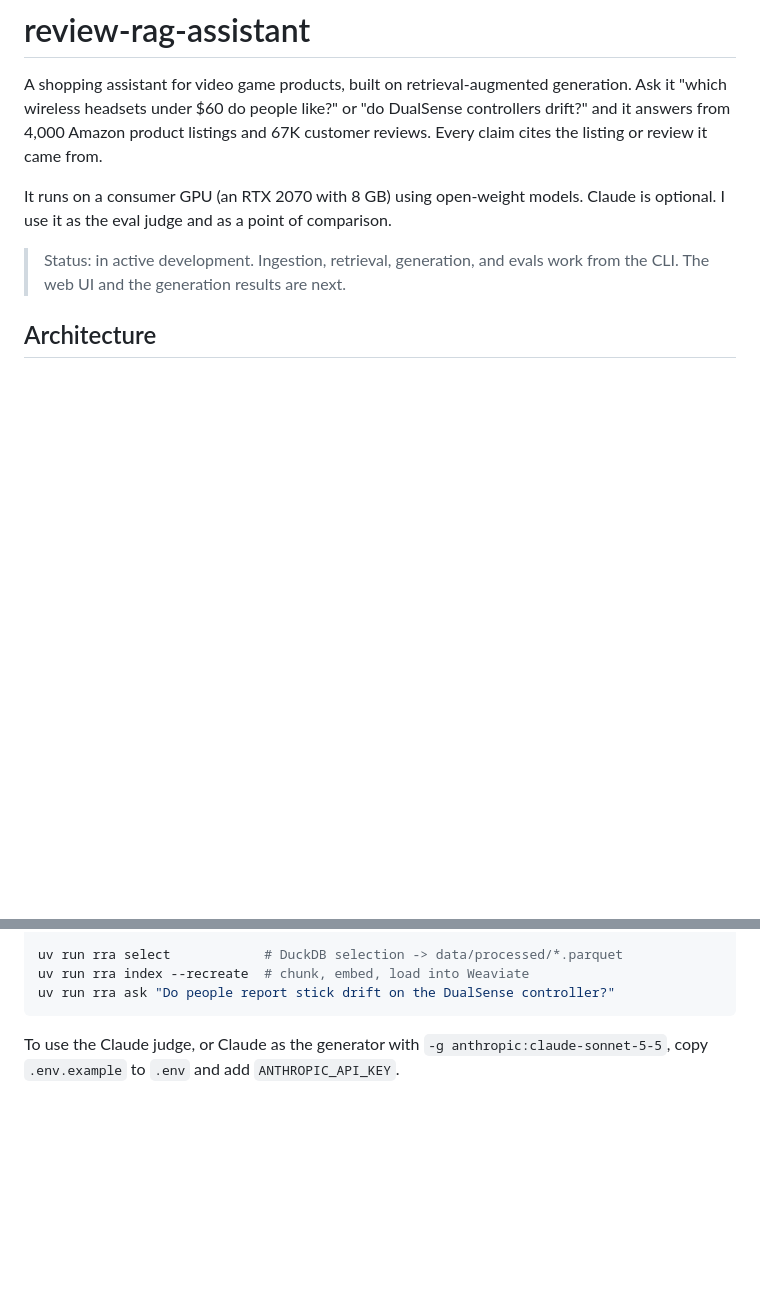
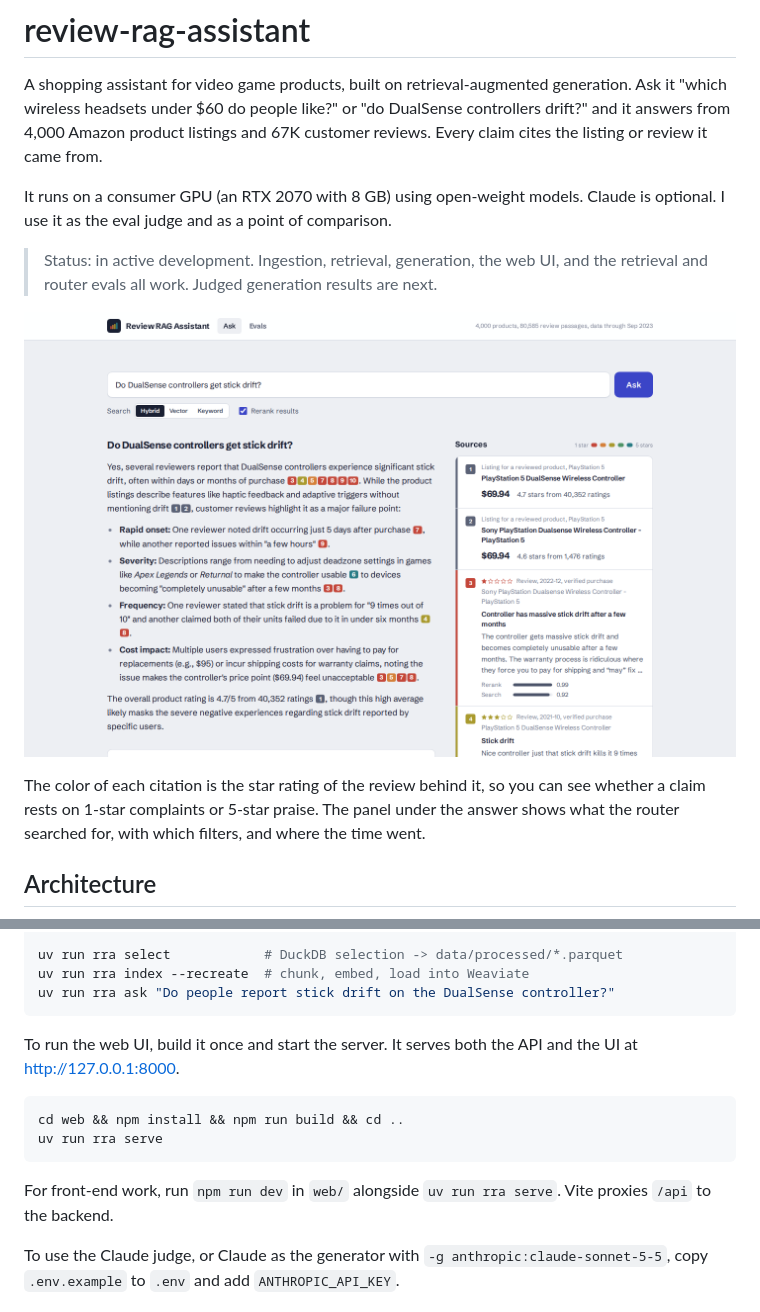
Before and after one commit to jrmiahCodes/review-rag-assistant, a Markdown page: README.md, 2 parts joined by grey strips. GitHub-like rendering; pictures changed too: docs/answer.png (added); blank space fills up the shorter version.

````diff
--- a/README.md
+++ b/README.md
@@ -4,7 +4,11 @@ A shopping assistant for video game products, built on retrieval-augmented gener
 
 It runs on a consumer GPU (an RTX 2070 with 8 GB) using open-weight models. Claude is optional. I use it as the eval judge and as a point of comparison.
 
-> Status: in active development. Ingestion, retrieval, generation, and evals work from the CLI. The web UI and the generation results are next.
+> Status: in active development. Ingestion, retrieval, generation, the web UI, and the retrieval and router evals all work. Judged generation results are next.
+
+![An answer about DualSense stick drift. Citation chips are colored by the star rating of the review they cite, and the sources rail shows each review with its rerank score.](docs/answer.png)
+
+The color of each citation is the star rating of the review behind it, so you can see whether a claim rests on 1-star complaints or 5-star praise. The panel under the answer shows what the router searched for, with which filters, and where the time went.
 
 ## Architecture
 
@@ -81,6 +107,15 @@ uv run rra select            # DuckDB selection -> data/processed/*.parquet
 uv run rra index --recreate  # chunk, embed, load into Weaviate
 uv run rra ask "Do people report stick drift on the DualSense controller?"
 ```
+
+To run the web UI, build it once and start the server. It serves both the API and the UI at http://127.0.0.1:8000.
+
+```bash
+cd web && npm install && npm run build && cd ..
+uv run rra serve
+```
+
+For front-end work, run `npm run dev` in `web/` alongside `uv run rra serve`. Vite proxies `/api` to the backend.
 
 To use the Claude judge, or Claude as the generator with `-g anthropic:claude-sonnet-5-5`, copy `.env.example` to `.env` and add `ANTHROPIC_API_KEY`.
 
````
Also changed, not shown: other parts of README.md (+23 -1 lines), docs/evals.png (added), 4 other files.
